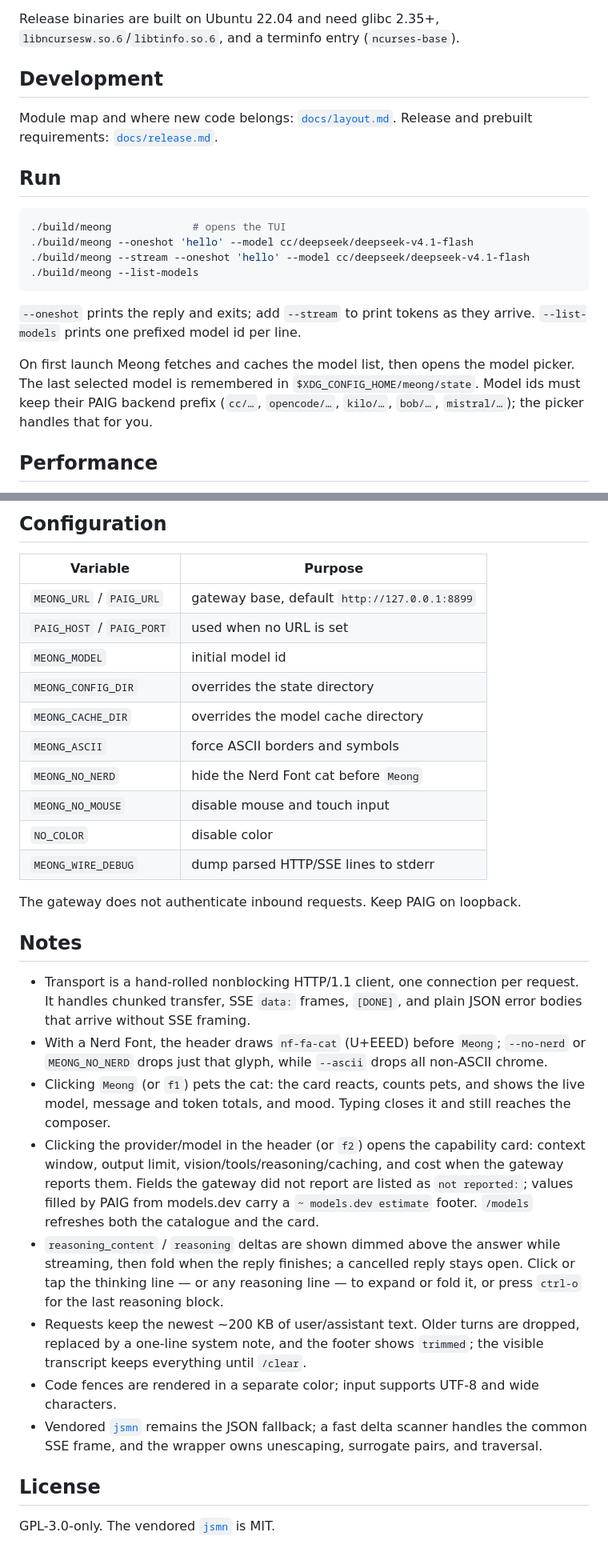
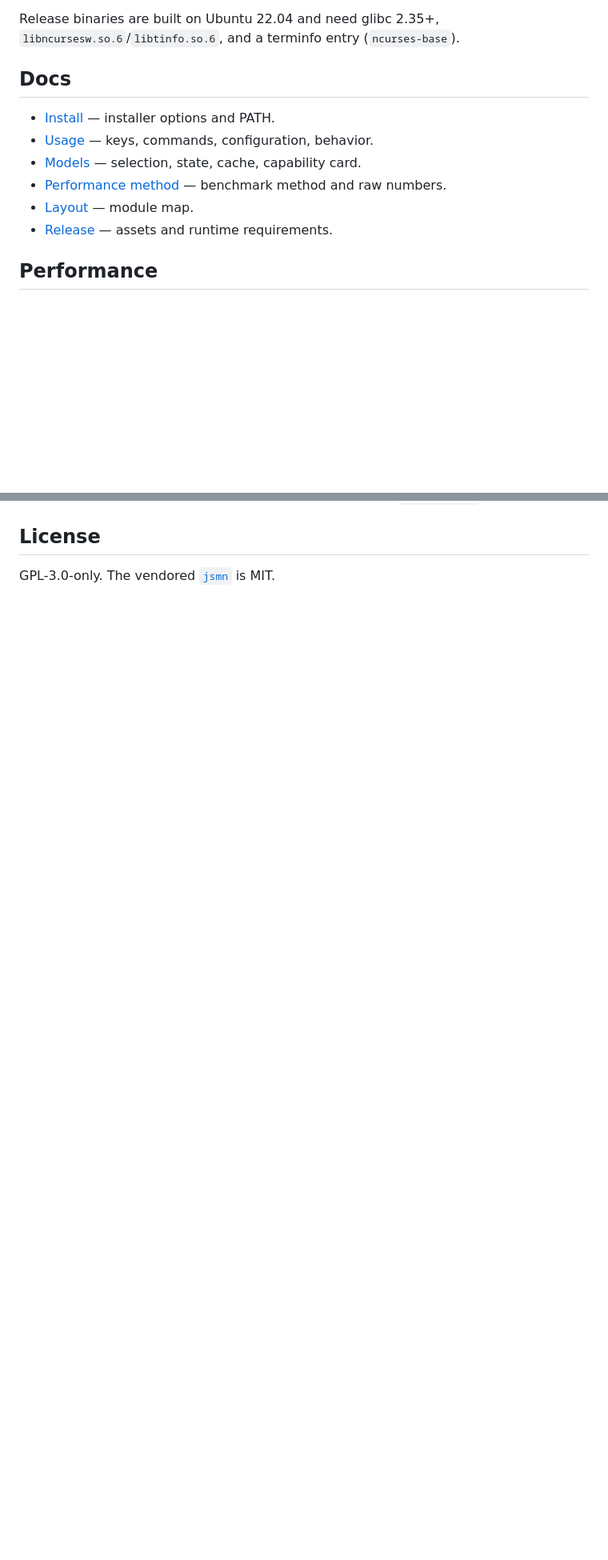
Before and after one commit to Angkuh-Org/Meong, a Markdown page: README.md, 2 parts joined by grey strips. Shown at 80% size. GitHub-like rendering; blank space fills up the shorter version.

````diff
--- a/README.md
+++ b/README.md
@@ -37,28 +66,14 @@ max-page-size on aarch64 and links ~133 KB.
 Release binaries are built on Ubuntu 22.04 and need glibc 2.35+,
 `libncursesw.so.6`/`libtinfo.so.6`, and a terminfo entry (`ncurses-base`).
 
-## Development
+## Docs
 
-Module map and where new code belongs: [`docs/layout.md`](docs/layout.md).
-Release and prebuilt requirements: [`docs/release.md`](docs/release.md).
-
-## Run
-
-```sh
-./build/meong             # opens the TUI
-./build/meong --oneshot 'hello' --model cc/deepseek/deepseek-v4.1-flash
-./build/meong --stream --oneshot 'hello' --model cc/deepseek/deepseek-v4.1-flash
-./build/meong --list-models
-```
-
-`--oneshot` prints the reply and exits; add `--stream` to print tokens as they
-arrive. `--list-models` prints one prefixed model id per line.
-
-On first launch Meong fetches and caches the model list, then opens the model
-picker. The last selected model is remembered in
-`$XDG_CONFIG_HOME/meong/state`. Model ids must keep their PAIG backend prefix
-(`cc/…`, `opencode/…`, `kilo/…`, `bob/…`, `mistral/…`); the picker handles that
-for you.
+- [Install](docs/install.md) — installer options and PATH.
+- [Usage](docs/usage.md) — keys, commands, configuration, behavior.
+- [Models](docs/models.md) — selection, state, cache, capability card.
+- [Performance method](docs/perf.md) — benchmark method and raw numbers.
+- [Layout](docs/layout.md) — module map.
+- [Release](docs/release.md) — assets and runtime requirements.
 
 ## Performance
 
@@ -123,50 +96,3 @@ first `enter`.
-## Configuration
-
-| Variable | Purpose |
-| --- | --- |
-| `MEONG_URL` / `PAIG_URL` | gateway base, default `http://127.0.0.1:8899` |
-| `PAIG_HOST` / `PAIG_PORT` | used when no URL is set |
-| `MEONG_MODEL` | initial model id |
-| `MEONG_CONFIG_DIR` | overrides the state directory |
-| `MEONG_CACHE_DIR` | overrides the model cache directory |
-| `MEONG_ASCII` | force ASCII borders and symbols |
-| `MEONG_NO_NERD` | hide the Nerd Font cat before `Meong` |
-| `MEONG_NO_MOUSE` | disable mouse and touch input |
-| `NO_COLOR` | disable color |
-| `MEONG_WIRE_DEBUG` | dump parsed HTTP/SSE lines to stderr |
-
-The gateway does not authenticate inbound requests. Keep PAIG on loopback.
-
-## Notes
-
-- Transport is a hand-rolled nonblocking HTTP/1.1 client, one connection per
-  request. It handles chunked transfer, SSE `data:` frames, `[DONE]`, and plain
-  JSON error bodies that arrive without SSE framing.
-- With a Nerd Font, the header draws `nf-fa-cat` (U+EEED) before `Meong`;
-  `--no-nerd` or `MEONG_NO_NERD` drops just that glyph, while `--ascii` drops
-  all non-ASCII chrome.
-- Clicking `Meong` (or `f1`) pets the cat: the card reacts, counts pets, and
-  shows the live model, message and token totals, and mood. Typing closes it
-  and still reaches the composer.
-- Clicking the provider/model in the header (or `f2`) opens the capability
-  card: context window, output limit, vision/tools/reasoning/caching, and cost
-  when the gateway reports them. Fields the gateway did not report are listed
-  as `not reported:`; values filled by PAIG from models.dev carry a
-  `~ models.dev estimate` footer. `/models` refreshes both the catalogue and
-  the card.
-- `reasoning_content` / `reasoning` deltas are shown dimmed above the answer
-  while streaming, then fold when the reply finishes; a cancelled reply stays
-  open. Click or tap the thinking line — or any reasoning line — to expand or
-  fold it, or press `ctrl-o` for the last reasoning block.
-- Requests keep the newest ~200 KB of user/assistant text. Older turns are
-  dropped, replaced by a one-line system note, and the footer shows `trimmed`;
-  the visible transcript keeps everything until `/clear`.
-- Code fences are rendered in a separate color; input supports UTF-8 and wide
-  characters.
-- Vendored [`jsmn`](src/json/jsmn.h) remains the JSON fallback; a fast delta
-  scanner handles the common SSE frame, and the wrapper owns unescaping,
-  surrogate pairs, and traversal.
-
 ## License
 
 GPL-3.0-only. The vendored [`jsmn`](src/json/jsmn.h) is MIT.
````
Also changed, not shown: other parts of README.md (+38 -51 lines), docs/layout.md (+6 -7 lines), docs/models.md (added, +47 -0 lines), docs/usage.md (added, +91 -0 lines), .github/assets/home.png (added), .github/assets/meong-dark.png (added), .github/assets/meong-light.png (added), .github/assets/meong.png (added).
